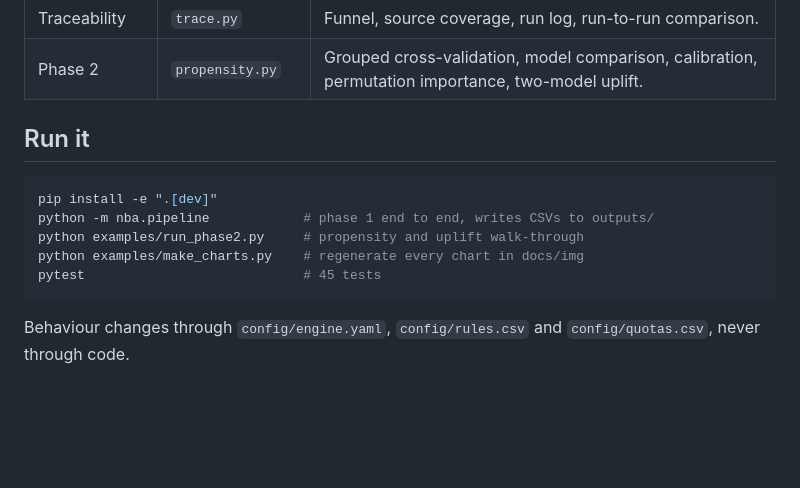
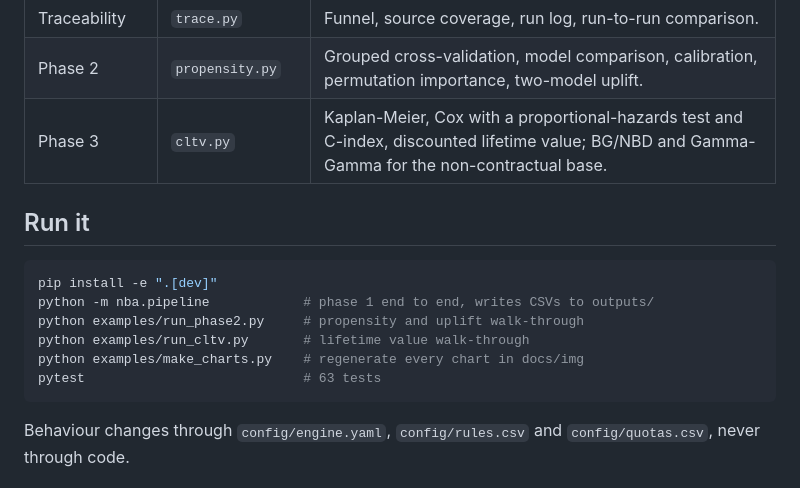
Before and after one commit to DKATP/Next-Best-Action_Engine, a Markdown page: README.md, the part around one of its changes. GitHub-like rendering; blank space fills up the shorter version.

````diff
--- a/README.md
+++ b/README.md
@@ -93,6 +132,7 @@ Ranking is not enough when the number itself is used — for a budget, an expect
 | Monitoring | `monitoring.py` | **PSI** per feature and score drift between runs — the control the original system lacked. |
 | Traceability | `trace.py` | Funnel, source coverage, run log, run-to-run comparison. |
 | Phase 2 | `propensity.py` | Grouped cross-validation, model comparison, calibration, permutation importance, two-model uplift. |
+| Phase 3 | `cltv.py` | Kaplan-Meier, Cox with a proportional-hazards test and C-index, discounted lifetime value; BG/NBD and Gamma-Gamma for the non-contractual base. |
 
 ## Run it
 
@@ -100,8 +140,9 @@ Ranking is not enough when the number itself is used — for a budget, an expect
 pip install -e ".[dev]"
 python -m nba.pipeline            # phase 1 end to end, writes CSVs to outputs/
 python examples/run_phase2.py     # propensity and uplift walk-through
+python examples/run_cltv.py       # lifetime value walk-through
 python examples/make_charts.py    # regenerate every chart in docs/img
-pytest                            # 45 tests
+pytest                            # 63 tests
 ```
 
 Behaviour changes through `config/engine.yaml`, `config/rules.csv` and `config/quotas.csv`, never through code.
````
Also changed, not shown: other parts of README.md (+48 -8 lines), docs/decisions.md (+12 -0 lines), docs/phase3_cltv_guide.md (added, +91 -0 lines), docs/img/survival-dark.png (added), docs/img/survival-light.png (added), docs/img/value-quadrant-dark.png (added), docs/img/value-quadrant-light.png (added), 8 other files.
